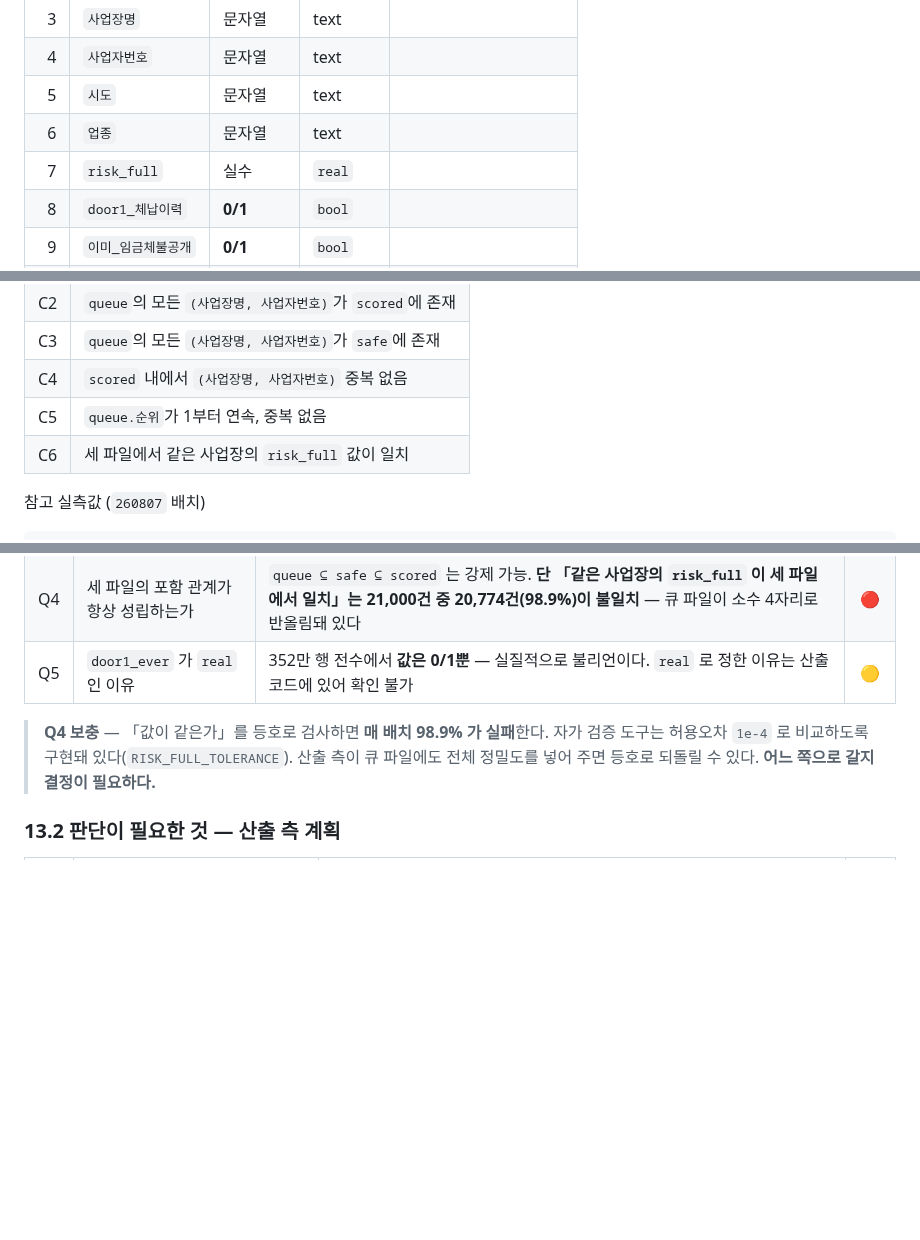
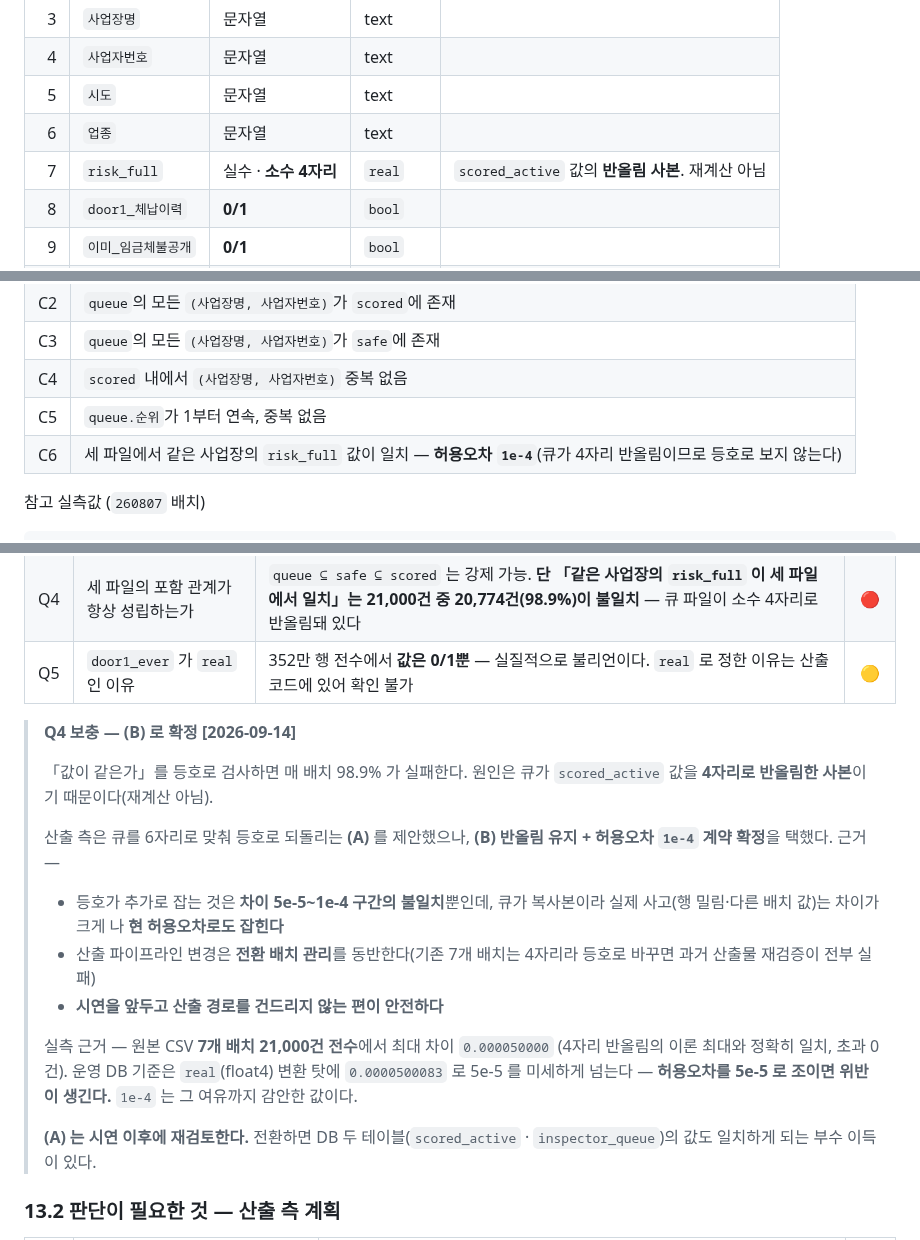
Before and after one commit to SeD-ShallweData/2nd_Side2026_Project, a Markdown page: docs/mlops/ml-db-data-contract.md, 3 parts joined by grey strips. Rendered like a GitHub page; blank space fills up the shorter version.

Commit message:
docs(mlops): 큐 risk_full 정밀도를 (B) 안으로 확정한다
Q4 를 (B) — 4자리 반올림 유지 + 허용오차 1e-4 계약 확정 — 로 정한다.
산출 측이 제안한 (A)(큐를 6자리로) 는 시연 이후 재검토한다.

- §4.2: 큐 risk_full 을 「소수 4자리 · scored_active 값의 반올림 사본」으로
  명문화한다. 재계산이 아니다.
- §5 C6: 일치 조건에 허용오차 1e-4 를 명시한다. 등호로 보지 않는다.
- §13.1 Q4 · §14-8: (B) 확정 근거와 (A) 보류 사유를 기록하고 닫는다.
- 자가 검증 규격 R4: 백필 7개 배치 21,000건 전수 실측을 근거로 넣고,
  허용오차를 5e-5 로 조이면 안 되는 이유를 적는다 — 원본 CSV 는 정확히
  5e-5 에서 멈추지만 운영 DB 는 real(float4) 변환 탓에 0.0000500083 이다.
- 규격 미확정 2번을 닫는다. self_check.py 는 변경하지 않는다.

```diff
--- a/docs/mlops/ml-db-data-contract.md
+++ b/docs/mlops/ml-db-data-contract.md
@@ -270,7 +270,7 @@ df = pd.read_csv(src, dtype={
 | 4 | `사업자번호` | 문자열 | text | |
 | 5 | `시도` | 문자열 | text | |
 | 6 | `업종` | 문자열 | text | |
-| 7 | `risk_full` | 실수 | `real` | |
+| 7 | `risk_full` | 실수 · **소수 4자리** | `real` | `scored_active` 값의 **반올림 사본**. 재계산 아님 |
 | 8 | `door1_체납이력` | **0/1** | `bool` | |
 | 9 | `이미_임금체불공개` | **0/1** | `bool` | |
 | 10 | `핵심_위험사유` | 문자열 | **배열 변환** | 아래 |
@@ -348,7 +348,7 @@ scored_active_full        전체 채점 대상
 | C3 | `queue`의 모든 `(사업장명, 사업자번호)`가 `safe`에 존재 |
 | C4 | `scored` 내에서 `(사업장명, 사업자번호)` 중복 없음 |
 | C5 | `queue.순위`가 1부터 연속, 중복 없음 |
-| C6 | 세 파일에서 같은 사업장의 `risk_full` 값이 일치 |
+| C6 | 세 파일에서 같은 사업장의 `risk_full` 값이 일치 — **허용오차 `1e-4`**(큐가 4자리 반올림이므로 등호로 보지 않는다) |
 
 참고 실측값 (`260807` 배치)
 
@@ -625,9 +625,26 @@ db/config/industrial_safety_sources.v1.json   (원본 위치 registry)
 | Q4 | 세 파일의 포함 관계가 항상 성립하는가 | `queue ⊆ safe ⊆ scored` 는 강제 가능. **단 「같은 사업장의 `risk_full` 이 세 파일에서 일치」는 21,000건 중 20,774건(98.9%)이 불일치** — 큐 파일이 소수 4자리로 반올림돼 있다 | 🔴 |
 | Q5 | `door1_ever` 가 `real` 인 이유 | 352만 행 전수에서 **값은 0/1뿐** — 실질적으로 불리언이다. `real` 로 정한 이유는 산출 코드에 있어 확인 불가 | 🟡 |
 
-> **Q4 보충** — 「값이 같은가」를 등호로 검사하면 **매 배치 98.9% 가 실패**한다.
-> 자가 검증 도구는 허용오차 `1e-4` 로 비교하도록 구현돼 있다(`RISK_FULL_TOLERANCE`).
-> 산출 측이 큐 파일에도 전체 정밀도를 넣어 주면 등호로 되돌릴 수 있다. **어느 쪽으로 갈지 결정이 필요하다.**
+> **Q4 보충 — (B) 로 확정 [2026-09-14]**
+>
+> 「값이 같은가」를 등호로 검사하면 매 배치 98.9% 가 실패한다. 원인은 큐가 `scored_active`
+> 값을 **4자리로 반올림한 사본**이기 때문이다(재계산 아님).
+>
+> 산출 측은 큐를 6자리로 맞춰 등호로 되돌리는 **(A)** 를 제안했으나, **(B) 반올림 유지 +
+> 허용오차 `1e-4` 계약 확정**을 택했다. 근거 —
+> - 등호가 추가로 잡는 것은 **차이 5e-5~1e-4 구간의 불일치**뿐인데, 큐가 복사본이라
+>   실제 사고(행 밀림·다른 배치 값)는 차이가 크게 나 **현 허용오차로도 잡힌다**
+> - 산출 파이프라인 변경은 **전환 배치 관리**를 동반한다(기존 7개 배치는 4자리라
+>   등호로 바꾸면 과거 산출물 재검증이 전부 실패)
+> - **시연을 앞두고 산출 경로를 건드리지 않는 편이 안전하다**
+>
+> 실측 근거 — 원본 CSV **7개 배치 21,000건 전수**에서 최대 차이 `0.000050000`
+> (4자리 반올림의 이론 최대와 정확히 일치, 초과 0건). 운영 DB 기준은 `real`(float4)
+> 변환 탓에 `0.0000500083` 로 5e-5 를 미세하게 넘는다 — **허용오차를 5e-5 로 조이면
+> 위반이 생긴다.** `1e-4` 는 그 여유까지 감안한 값이다.
+>
+> **(A) 는 시연 이후에 재검토한다.** 전환하면 DB 두 테이블(`scored_active` ·
+> `inspector_queue`)의 값도 일치하게 되는 부수 이득이 있다.
 
 ### 13.2 판단이 필요한 것 — 산출 측 계획
 
```
Also changed, not shown: other parts of docs/mlops/ml-db-data-contract.md (+1 -1 lines), docs/mlops/self-check-spec.md (+13 -1 lines).
